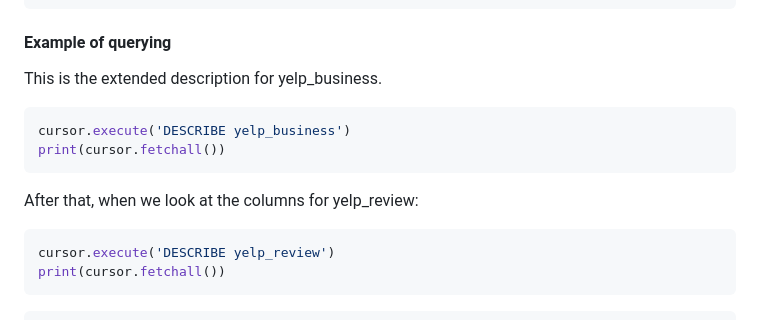
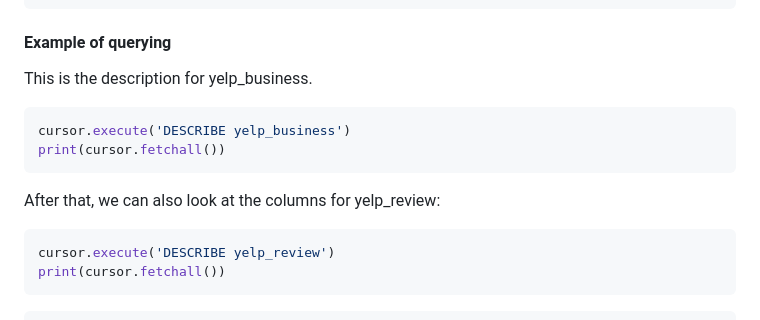
Before and after one commit to ngchinwen/P150256-MscDataScience-DataManagement-Assignment1, a Markdown page: ass1.md, the part around the change. Drawn GitHub-style.

Commit message:
Update ass1.md
changed a typo only

````diff
--- a/ass1.md
+++ b/ass1.md
@@ -223,14 +223,14 @@ print(cursor.fetchall())
 
 #### Example of querying
 
-This is the extended description for yelp_business.
+This is the description for yelp_business.
 
 ``` python
 cursor.execute('DESCRIBE yelp_business')
 print(cursor.fetchall())
 ```
 
-After that, when we look at the columns for yelp_review:
+After that, we can also look at the columns for yelp_review:
 
 ``` python
 cursor.execute('DESCRIBE yelp_review')
````
